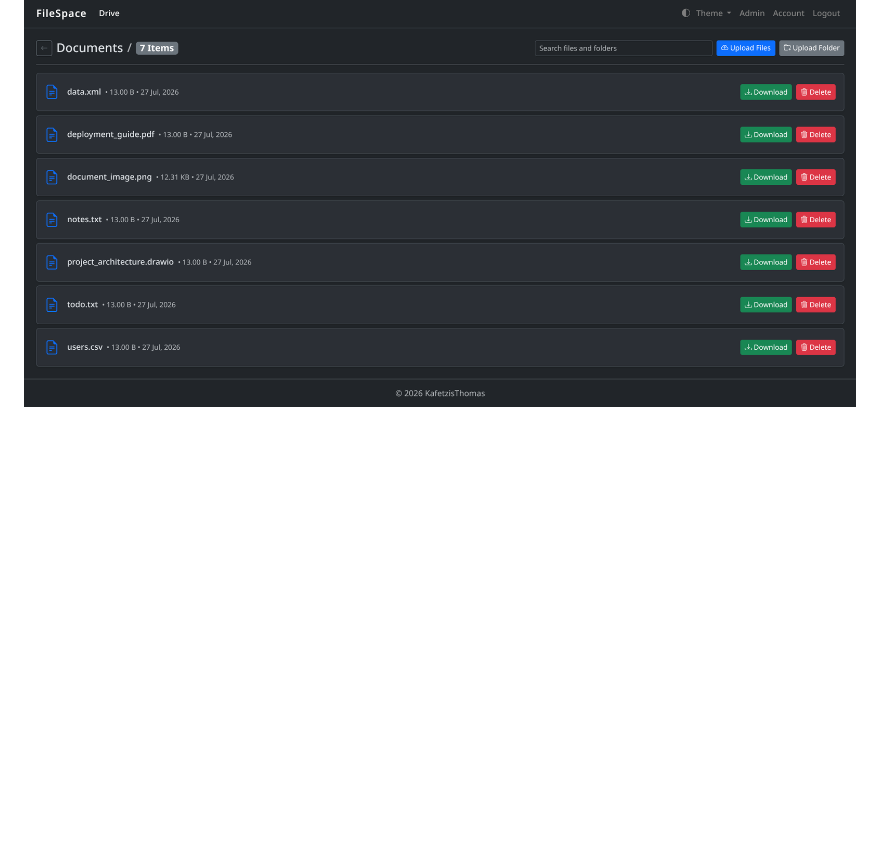
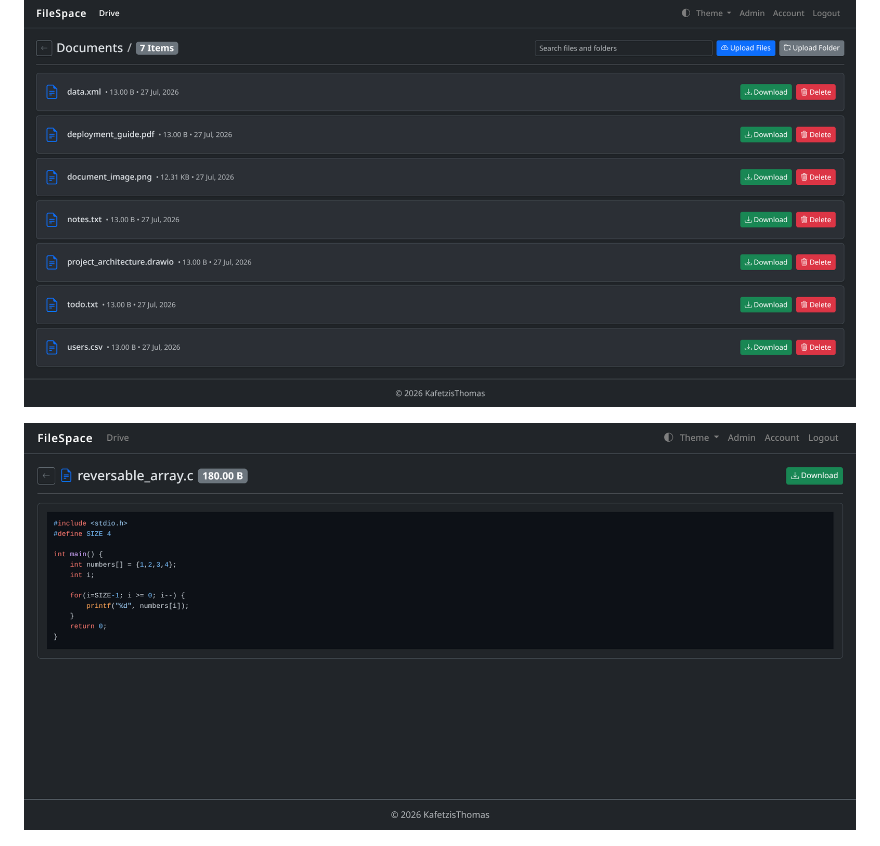
Before and after one commit to KafetzisThomas/FileSpace, a Markdown page: README.md, the part around the change. Rendered like a GitHub page; pictures changed too: assets/preview_file.png (added); blank space fills up the shorter version.

Commit message:
Update demo images [README]

```diff
--- a/README.md
+++ b/README.md
@@ -86,6 +86,8 @@ uv run manage.py test
 
 ![Folder Contents](/assets/folder_contents.png)
 
+![Preview File](/assets/preview_file.png)
+
 ![Search](/assets/search.png)
 
 ![Delete File](/assets/delete_file.png)
```
